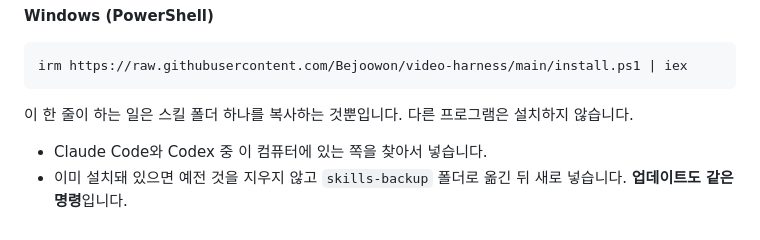
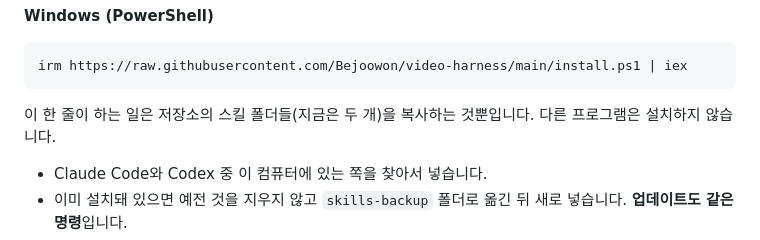
Before and after one commit to Bejoowon/video-harness, a Markdown page: README.md, the part around the change. Rendered like a GitHub page.

Commit message:
README: 설치가 스킬 폴더 여러 개를 복사한다고 바로잡는다
Co-Authored-By: Claude Fable 5.1 <noreply@anthropic.com>

````diff
--- a/README.md
+++ b/README.md
@@ -59,7 +59,7 @@ curl -fsSL https://raw.githubusercontent.com/Bejoowon/video-harness/main/install
 irm https://raw.githubusercontent.com/Bejoowon/video-harness/main/install.ps1 | iex
 ```
 
-이 한 줄이 하는 일은 스킬 폴더 하나를 복사하는 것뿐입니다. 다른 프로그램은 설치하지 않습니다.
+이 한 줄이 하는 일은 저장소의 스킬 폴더들(지금은 두 개)을 복사하는 것뿐입니다. 다른 프로그램은 설치하지 않습니다.
 
 - Claude Code와 Codex 중 이 컴퓨터에 있는 쪽을 찾아서 넣습니다.
 - 이미 설치돼 있으면 예전 것을 지우지 않고 `skills-backup` 폴더로 옮긴 뒤 새로 넣습니다. **업데이트도 같은 명령**입니다.
````
